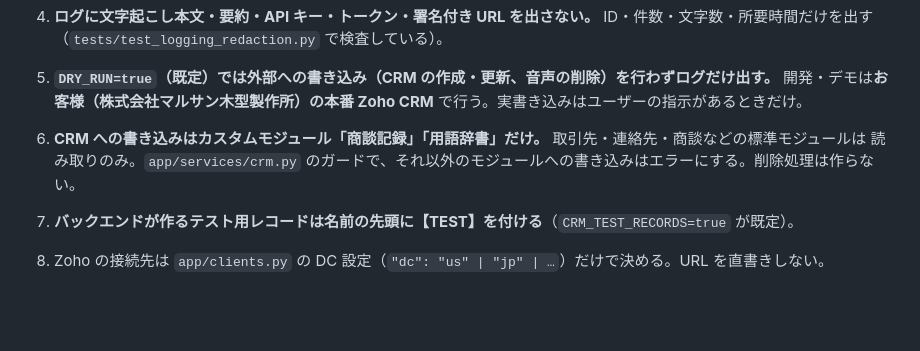
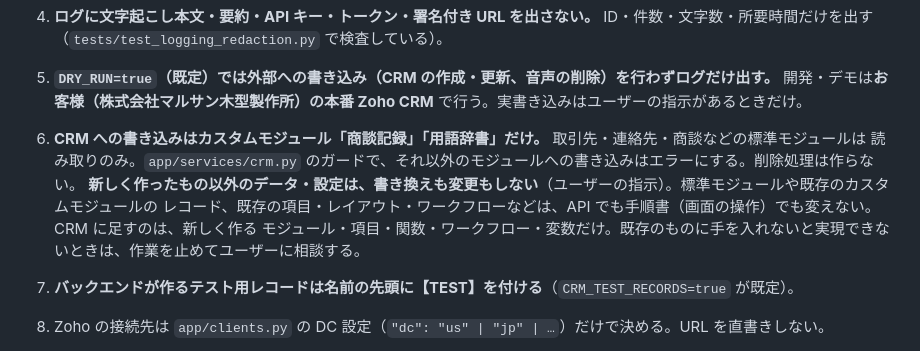
Before and after one commit to rkanezashi12-cmd/voice-app, a Markdown page: CLAUDE.md, the part around the change. Rendered like a GitHub page; blank space fills up the shorter version.

Commit message:
CLAUDE.md: 新しく作ったもの以外の CRM のデータ・設定は書き換えも変更もしない、というユーザーの指示をルール 6 に追記
Co-Authored-By: Claude Opus 5.5 <noreply@anthropic.com>
Claude-Session: https://claude.ai/code/session_01DEs4ctujRvVj8SsRusv6DT

```diff
--- a/CLAUDE.md
+++ b/CLAUDE.md
@@ -36,6 +36,9 @@ Gemini で補正・要約して Zoho CRM に蓄積する。中小製造業の営
    開発・デモは**お客様（株式会社マルサン木型製作所）の本番 Zoho CRM** で行う。実書き込みはユーザーの指示があるときだけ。
 6. **CRM への書き込みはカスタムモジュール「商談記録」「用語辞書」だけ。** 取引先・連絡先・商談などの標準モジュールは
    読み取りのみ。`app/services/crm.py` のガードで、それ以外のモジュールへの書き込みはエラーにする。削除処理は作らない。
+   **新しく作ったもの以外のデータ・設定は、書き換えも変更もしない**（ユーザーの指示）。標準モジュールや既存のカスタムモジュールの
+   レコード、既存の項目・レイアウト・ワークフローなどは、API でも手順書（画面の操作）でも変えない。CRM に足すのは、新しく作る
+   モジュール・項目・関数・ワークフロー・変数だけ。既存のものに手を入れないと実現できないときは、作業を止めてユーザーに相談する。
 7. **バックエンドが作るテスト用レコードは名前の先頭に【TEST】を付ける**（`CRM_TEST_RECORDS=true` が既定）。
 8. Zoho の接続先は `app/clients.py` の DC 設定（`"dc": "us" | "jp" | …`）だけで決める。URL を直書きしない。
 9. プロンプトは `prompts/` のファイルで管理し、コードに埋め込まない。モデル名は環境変数。
```
